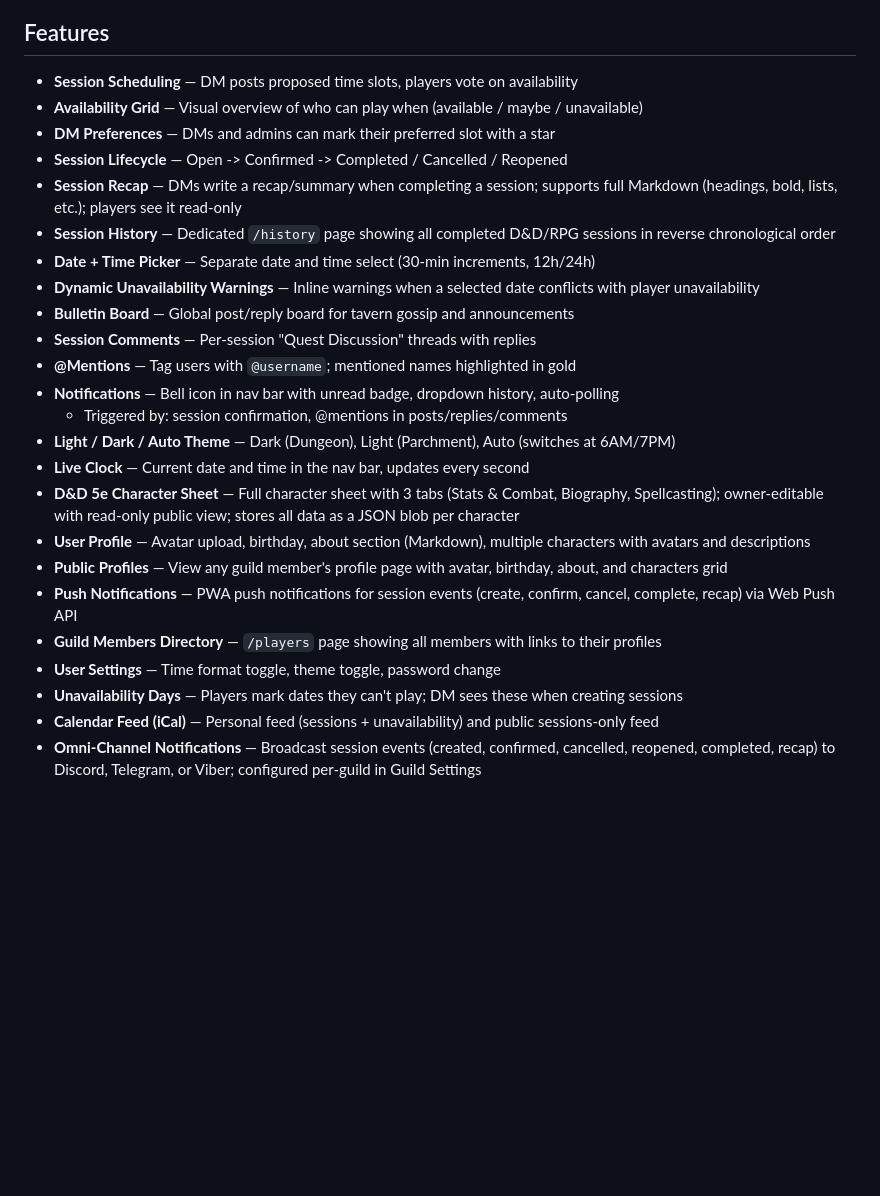
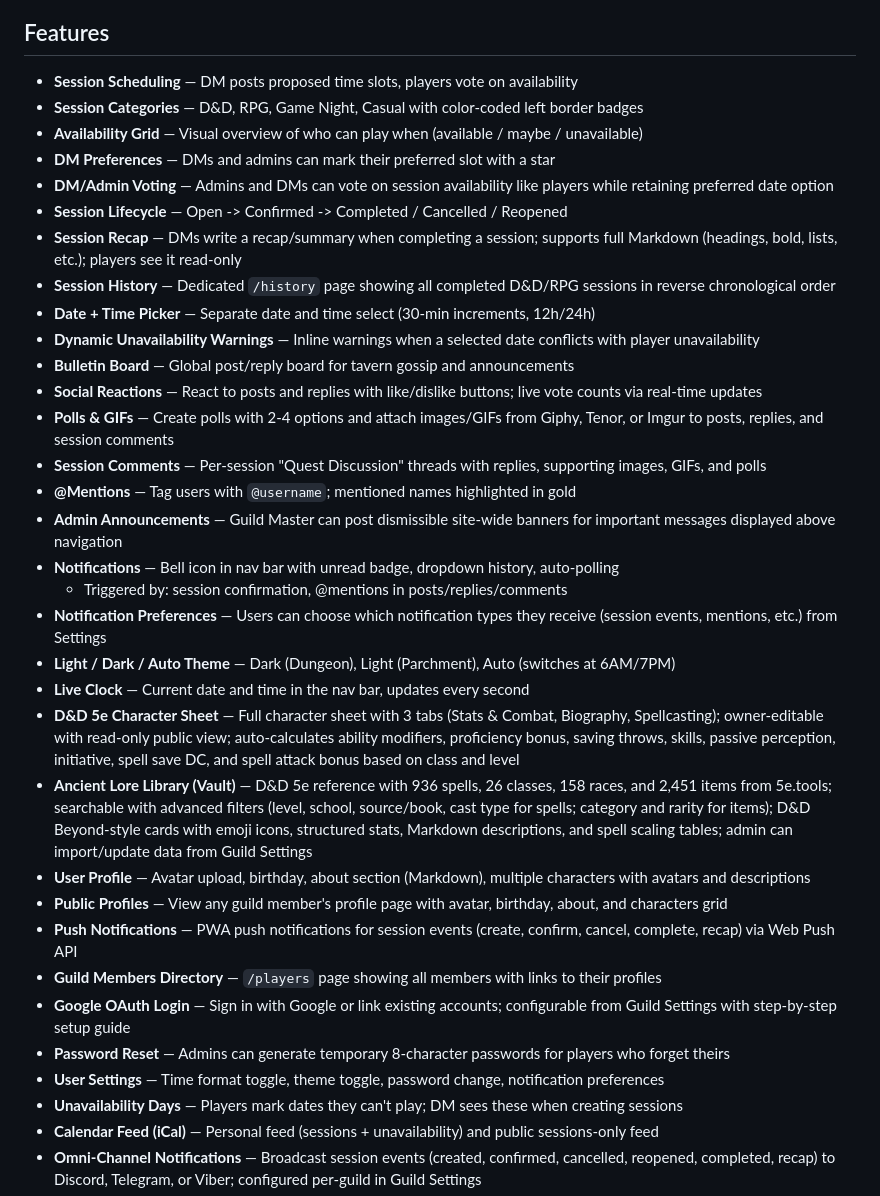
Before and after one commit to nenadjokic/dndplanning, a Markdown page: README.md, the part around one of its changes. Rendered like a GitHub page; blank space fills up the shorter version.

```diff
--- a/README.md
+++ b/README.md
@@ -43,26 +43,35 @@ If you enjoy Quest Planner, consider buying me a coffee:
 ## Features
 
 - **Session Scheduling** — DM posts proposed time slots, players vote on availability
+- **Session Categories** — D&D, RPG, Game Night, Casual with color-coded left border badges
 - **Availability Grid** — Visual overview of who can play when (available / maybe / unavailable)
 - **DM Preferences** — DMs and admins can mark their preferred slot with a star
+- **DM/Admin Voting** — Admins and DMs can vote on session availability like players while retaining preferred date option
 - **Session Lifecycle** — Open -> Confirmed -> Completed / Cancelled / Reopened
 - **Session Recap** — DMs write a recap/summary when completing a session; supports full Markdown (headings, bold, lists, etc.); players see it read-only
 - **Session History** — Dedicated `/history` page showing all completed D&D/RPG sessions in reverse chronological order
 - **Date + Time Picker** — Separate date and time select (30-min increments, 12h/24h)
 - **Dynamic Unavailability Warnings** — Inline warnings when a selected date conflicts with player unavailability
 - **Bulletin Board** — Global post/reply board for tavern gossip and announcements
-- **Session Comments** — Per-session "Quest Discussion" threads with replies
+- **Social Reactions** — React to posts and replies with like/dislike buttons; live vote counts via real-time updates
+- **Polls & GIFs** — Create polls with 2-4 options and attach images/GIFs from Giphy, Tenor, or Imgur to posts, replies, and session comments
+- **Session Comments** — Per-session "Quest Discussion" threads with replies, supporting images, GIFs, and polls
 - **@Mentions** — Tag users with `@username`; mentioned names highlighted in gold
+- **Admin Announcements** — Guild Master can post dismissible site-wide banners for important messages displayed above navigation
 - **Notifications** — Bell icon in nav bar with unread badge, dropdown history, auto-polling
   - Triggered by: session confirmation, @mentions in posts/replies/comments
+- **Notification Preferences** — Users can choose which notification types they receive (session events, mentions, etc.) from Settings
 - **Light / Dark / Auto Theme** — Dark (Dungeon), Light (Parchment), Auto (switches at 6AM/7PM)
 - **Live Clock** — Current date and time in the nav bar, updates every second
-- **D&D 5e Character Sheet** — Full character sheet with 3 tabs (Stats & Combat, Biography, Spellcasting); owner-editable with read-only public view; stores all data as a JSON blob per character
+- **D&D 5e Character Sheet** — Full character sheet with 3 tabs (Stats & Combat, Biography, Spellcasting); owner-editable with read-only public view; auto-calculates ability modifiers, proficiency bonus, saving throws, skills, passive perception, initiative, spell save DC, and spell attack bonus based on class and level
+- **Ancient Lore Library (Vault)** — D&D 5e reference with 936 spells, 26 classes, 158 races, and 2,451 items from 5e.tools; searchable with advanced filters (level, school, source/book, cast type for spells; category and rarity for items); D&D Beyond-style cards with emoji icons, structured stats, Markdown descriptions, and spell scaling tables; admin can import/update data from Guild Settings
 - **User Profile** — Avatar upload, birthday, about section (Markdown), multiple characters with avatars and descriptions
 - **Public Profiles** — View any guild member's profile page with avatar, birthday, about, and characters grid
 - **Push Notifications** — PWA push notifications for session events (create, confirm, cancel, complete, recap) via Web Push API
 - **Guild Members Directory** — `/players` page showing all members with links to their profiles
-- **User Settings** — Time format toggle, theme toggle, password change
+- **Google OAuth Login** — Sign in with Google or link existing accounts; configurable from Guild Settings with step-by-step setup guide
+- **Password Reset** — Admins can generate temporary 8-character passwords for players who forget theirs
+- **User Settings** — Time format toggle, theme toggle, password change, notification preferences
 - **Unavailability Days** — Players mark dates they can't play; DM sees these when creating sessions
 - **Calendar Feed (iCal)** — Personal feed (sessions + unavailability) and public sessions-only feed
 - **Omni-Channel Notifications** — Broadcast session events (created, confirmed, cancelled, reopened, completed, recap) to Discord, Telegram, or Viber; configured per-guild in Guild Settings
```
Also changed, not shown: other parts of README.md (+91 -58 lines).
